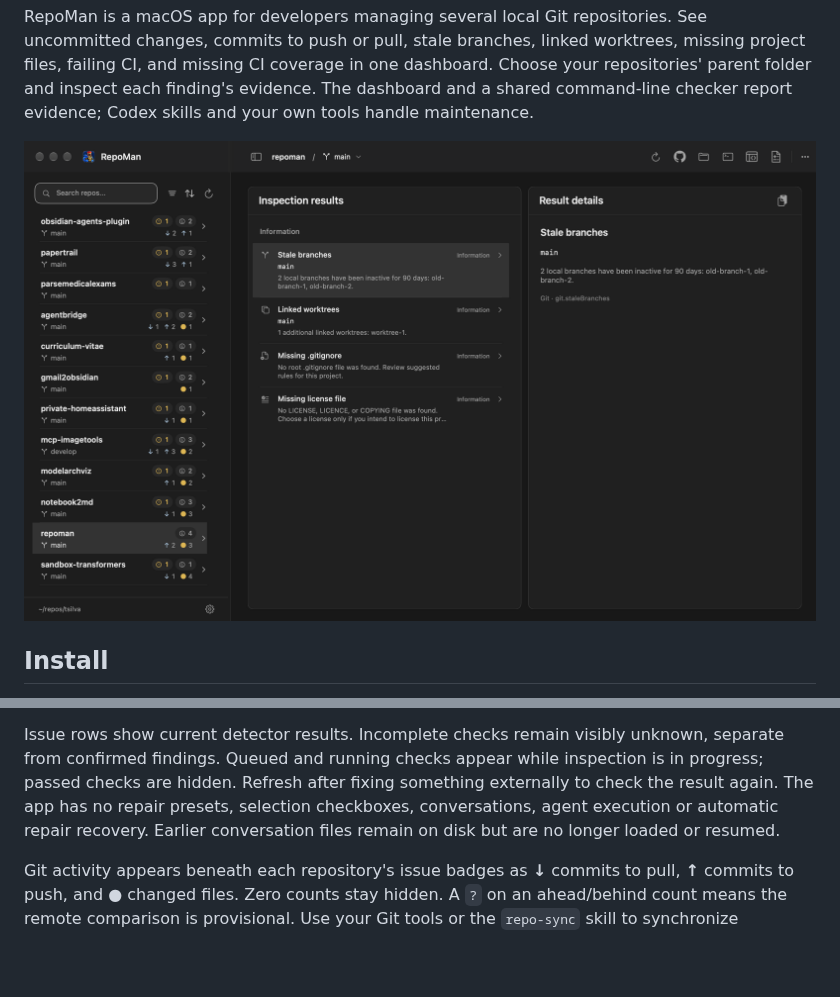
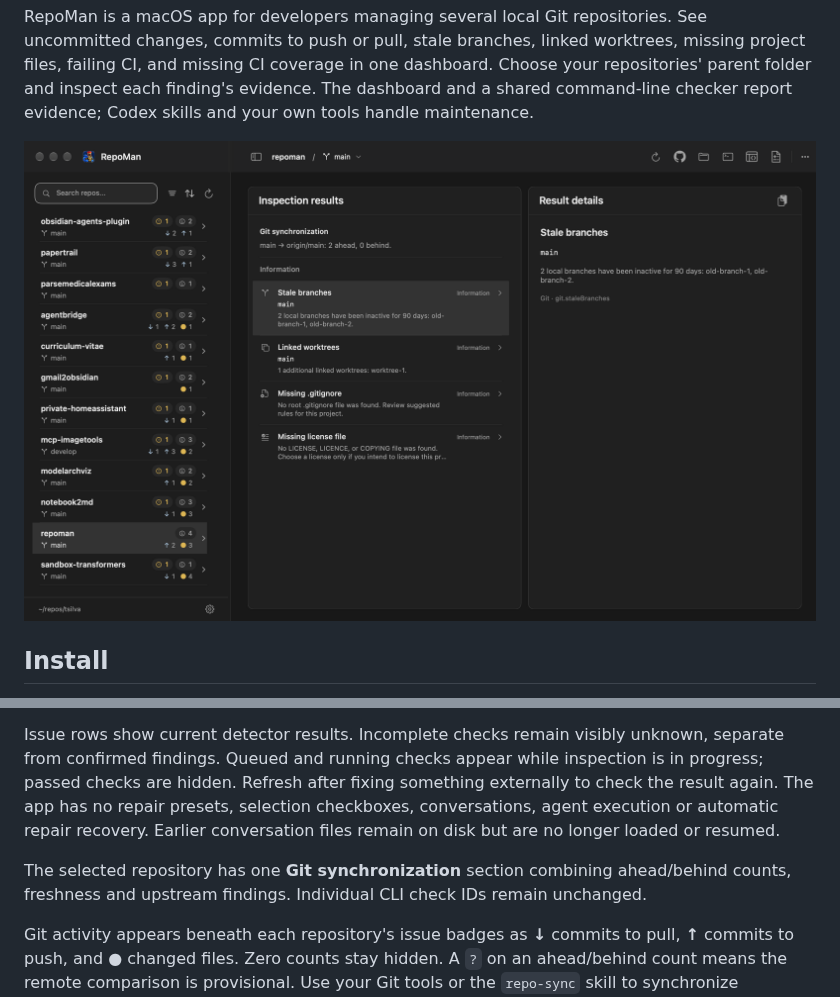
Before and after one commit to tsilva/repoman, a Markdown page: README.md, 2 parts joined by grey strips. Drawn GitHub-style; pictures changed too: docs/repoman-demo.png; blank space fills up the shorter version.

Commit message:
Consolidate Git synchronization status in the repository view

```diff
--- a/README.md
+++ b/README.md
@@ -39,6 +39,8 @@ The RepoMan logo and wordmark sit in the top bar beside the window controls, abo
 Click **Choose Folder…** and select the parent folder containing your repositories. Search, filter, or sort to find repositories needing attention. Select a repository to see its flat **Issues** list, ordered by check category and then check. Every finding appears directly, including repeated files or subjects. Select a finding to read its title, full evidence, subject, check ID and category. Available CI and issue links open in your browser. **Copy maintenance task** copies the evidence and a fresh verification command for use in Codex.
 
 Issue rows show current detector results. Incomplete checks remain visibly unknown, separate from confirmed findings. Queued and running checks appear while inspection is in progress; passed checks are hidden. Refresh after fixing something externally to check the result again. The app has no repair presets, selection checkboxes, conversations, agent execution or automatic repair recovery. Earlier conversation files remain on disk but are no longer loaded or resumed.
+
+The selected repository has one **Git synchronization** section combining ahead/behind counts, freshness and upstream findings. Individual CLI check IDs remain unchanged.
 
 Git activity appears beneath each repository's issue badges as **↓** commits to pull, **↑** commits to push, and **●** changed files. Zero counts stay hidden. A `?` on an ahead/behind count means the remote comparison is provisional. Use your Git tools or the `repo-sync` skill to synchronize repositories; RepoMan does not commit, merge or push.
 
```
Also changed, not shown: docs/issues.md (+2 -0 lines), 4 other files.
